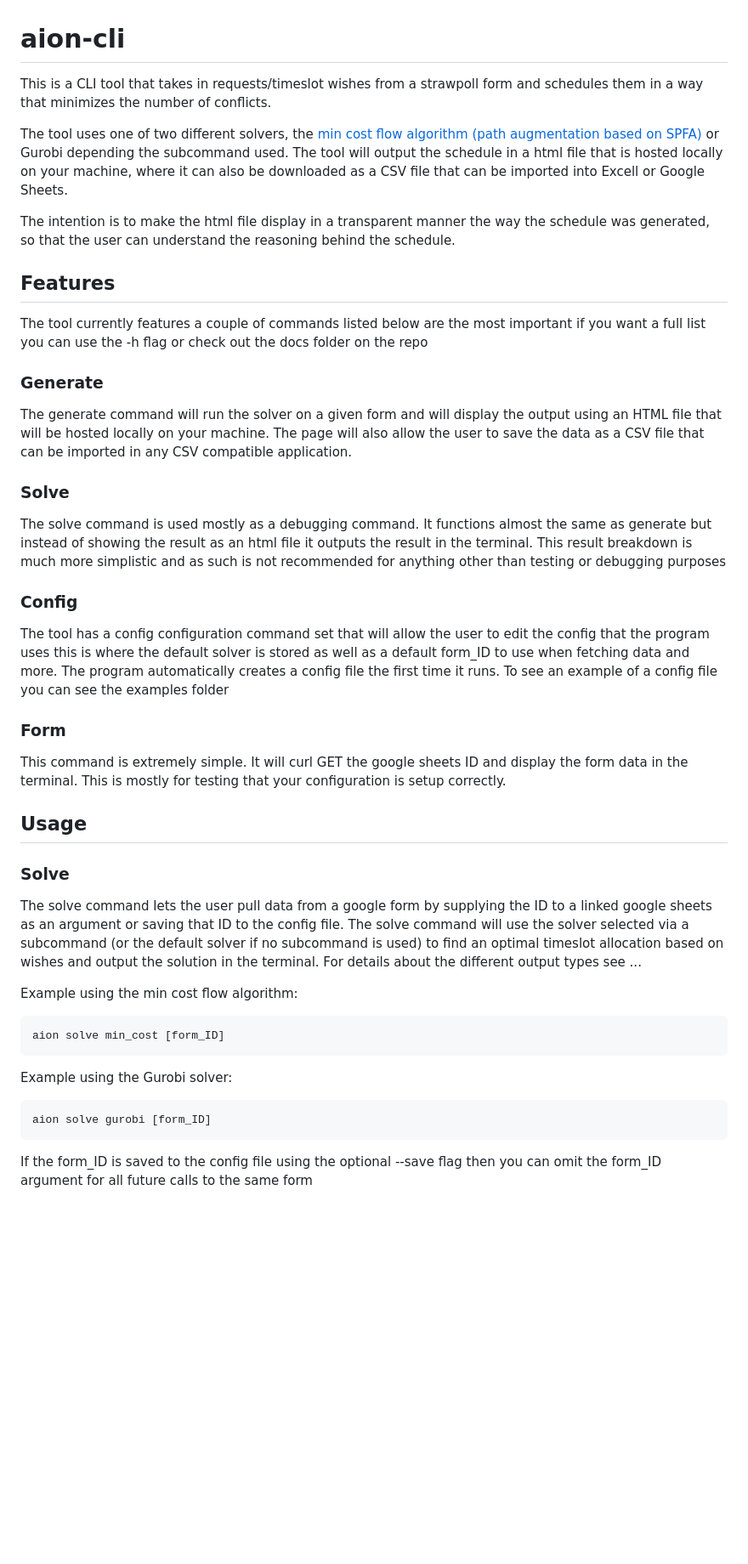
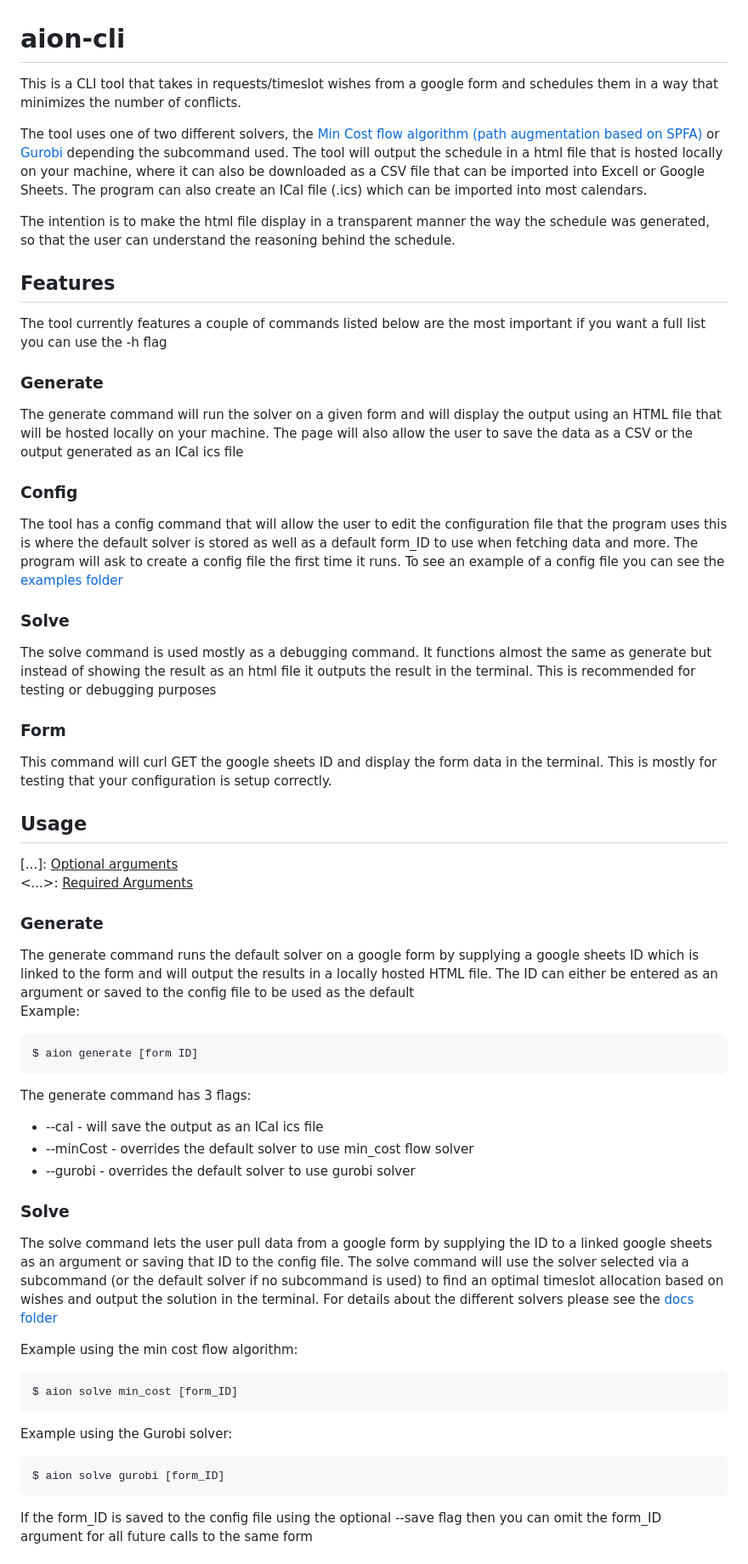
Before and after one commit to Slug-Boi/aion-cli, a Markdown page: README.md, the part around one of its changes. Shown at 85% size. Rendered like a GitHub page; blank space fills up the shorter version.

Commit message:
docs: update readme to include new features

````diff
--- a/README.md
+++ b/README.md
@@ -1,38 +1,53 @@
 # aion-cli
-This is a CLI tool that takes in requests/timeslot wishes from a strawpoll form and schedules them in a way that minimizes the number of conflicts.
+This is a CLI tool that takes in requests/timeslot wishes from a google form and schedules them in a way that minimizes the number of conflicts.
 
-The tool uses one of two different solvers, the [min cost flow algorithm (path augmentation based on SPFA)](https://cp-algorithms.com/graph/min_cost_flow.html) or Gurobi depending the subcommand used. The tool will output the schedule in a html file that is hosted locally on your machine, where it can also be downloaded as a CSV file that can be imported into Excell or Google Sheets.
+The tool uses one of two different solvers, the [Min Cost flow algorithm (path augmentation based on SPFA)](https://cp-algorithms.com/graph/min_cost_flow.html) or [Gurobi](https://www.gurobi.com/resources/mixed-integer-programming-mip-a-primer-on-the-basics/) depending the subcommand used. The tool will output the schedule in a html file that is hosted locally on your machine, where it can also be downloaded as a CSV file that can be imported into Excell or Google Sheets. The program can also create an ICal file (.ics) which can be imported into most calendars.
 
 The intention is to make the html file display in a transparent manner the way the schedule was generated, so that the user can understand the reasoning behind the schedule.
 
 ## Features
-The tool currently features a couple of commands listed below are the most important if you want a full list you can use the -h flag or check out the docs folder on the repo
+The tool currently features a couple of commands listed below are the most important if you want a full list you can use the -h flag
 
 ### Generate
-The generate command will run the solver on a given form and will display the output using an HTML file that will be hosted locally on your machine. The page will also allow the user to save the data as a CSV file that can be imported in any CSV compatible application.
+The generate command will run the solver on a given form and will display the output using an HTML file that will be hosted locally on your machine. The page will also allow the user to save the data as a CSV or the output generated as an ICal ics file
+
+### Config
+The tool has a config command that will allow the user to edit the configuration file that the program uses this is where the default solver is stored as well as a default form_ID to use when fetching data and more.
+The program will ask to create a config file the first time it runs. To see an example of a config file you can see the [examples folder](https://github.com/Slug-Boi/aion-cli/blob/master/examples/example_config.json)
 
 ### Solve
-The solve command is used mostly as a debugging command. It functions almost the same as generate but instead of showing the result as an html file it outputs the result in the terminal. This result breakdown is much more simplistic and as such is not recommended for anything other than testing or debugging purposes
+The solve command is used mostly as a debugging command. It functions almost the same as generate but instead of showing the result as an html file it outputs the result in the terminal. This is recommended for testing or debugging purposes
 
-### Config
-The tool has a config configuration command set that will allow the user to edit the config that the program uses this is where the default solver is stored as well as a default form_ID to use when fetching data and more.
-The program automatically creates a config file the first time it runs. To see an example of a config file you can see the examples folder
 ### Form
-This command is extremely simple. It will curl GET the google sheets ID and display the form data in the terminal. This is mostly for testing that your configuration is setup correctly.
+This command will curl GET the google sheets ID and display the form data in the terminal. This is mostly for testing that your configuration is setup correctly.
 
 
 ## Usage
+[...]: <u>Optional arguments</u>
+<...>: <u>Required Arguments</u>
+
+### Generate
+The generate command runs the default solver on a google form by supplying a google sheets ID which is linked to the form and will output the results in a locally hosted HTML file. The ID can either be entered as an argument or saved to the config file to be used as the default
+Example:
+```
+$ aion generate [form ID]
+```
+The generate command has 3 flags:
+- --cal - will save the output as an ICal ics file
+- --minCost - overrides the default solver to use min_cost flow solver
+- --gurobi - overrides the default solver to use gurobi solver
+
 ### Solve
-The solve command lets the user pull data from a google form by supplying the ID to a linked google sheets as an argument or saving that ID to the config file. The solve command will use the solver selected via a subcommand (or the default solver if no subcommand is used) to find an optimal timeslot allocation based on wishes and output the solution in the terminal. For details about the different output types see ...
+The solve command lets the user pull data from a google form by supplying the ID to a linked google sheets as an argument or saving that ID to the config file. The solve command will use the solver selected via a subcommand (or the default solver if no subcommand is used) to find an optimal timeslot allocation based on wishes and output the solution in the terminal. For details about the different solvers please see the [docs folder](https://github.com/Slug-Boi/aion-cli/blob/master/docs/useful_links.md)
 
 Example using the min cost flow algorithm:
 ```
-aion solve min_cost [form_ID]
+$ aion solve min_cost [form_ID]
 ```
 
 Example using the Gurobi solver:
 ```
-aion solve gurobi [form_ID]
+$ aion solve gurobi [form_ID]
 ```
 
 If the form_ID is saved to the config file using the optional --save flag then you can omit the form_ID argument for all future calls to the same form
````
Also changed, not shown: other parts of README.md (+15 -5 lines).
